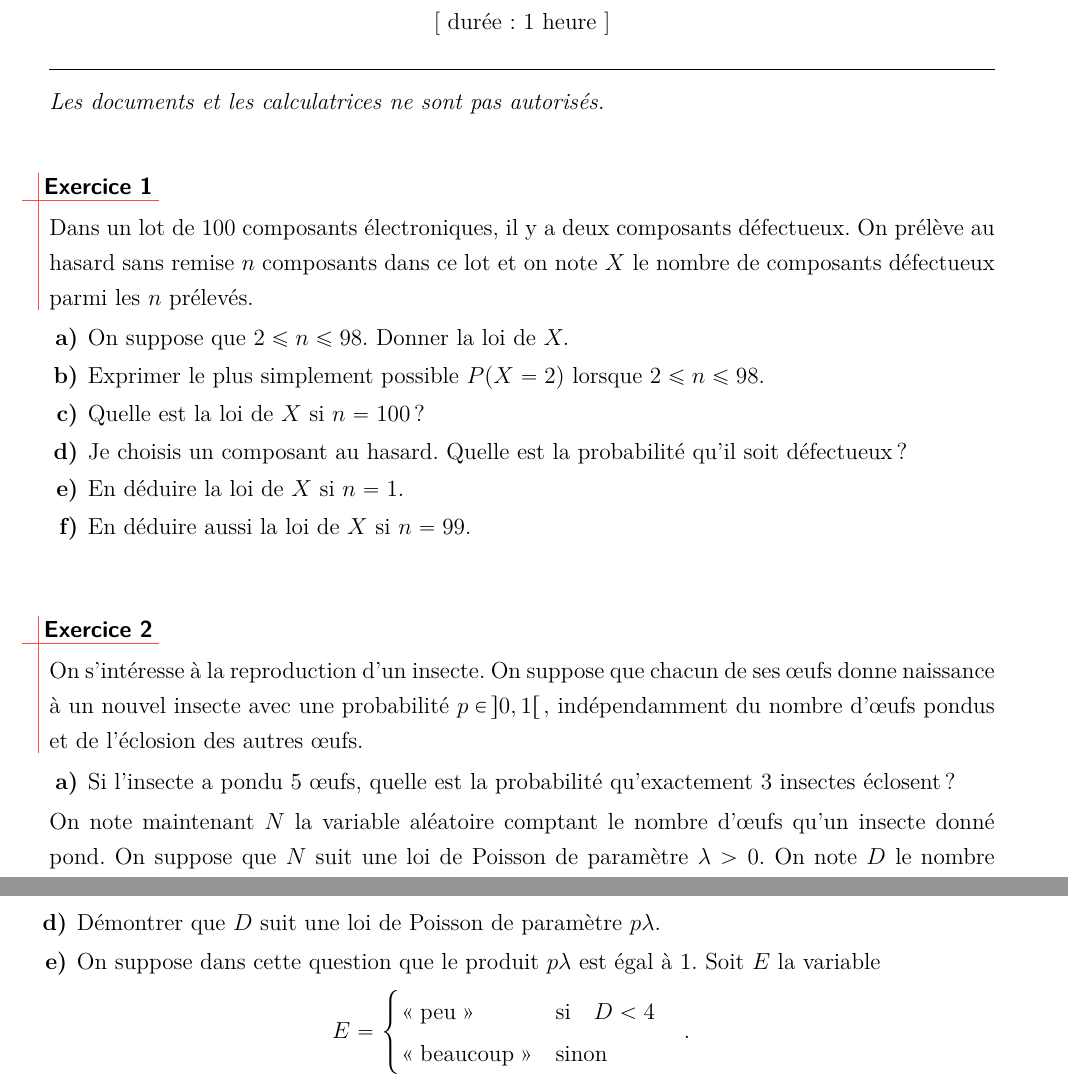
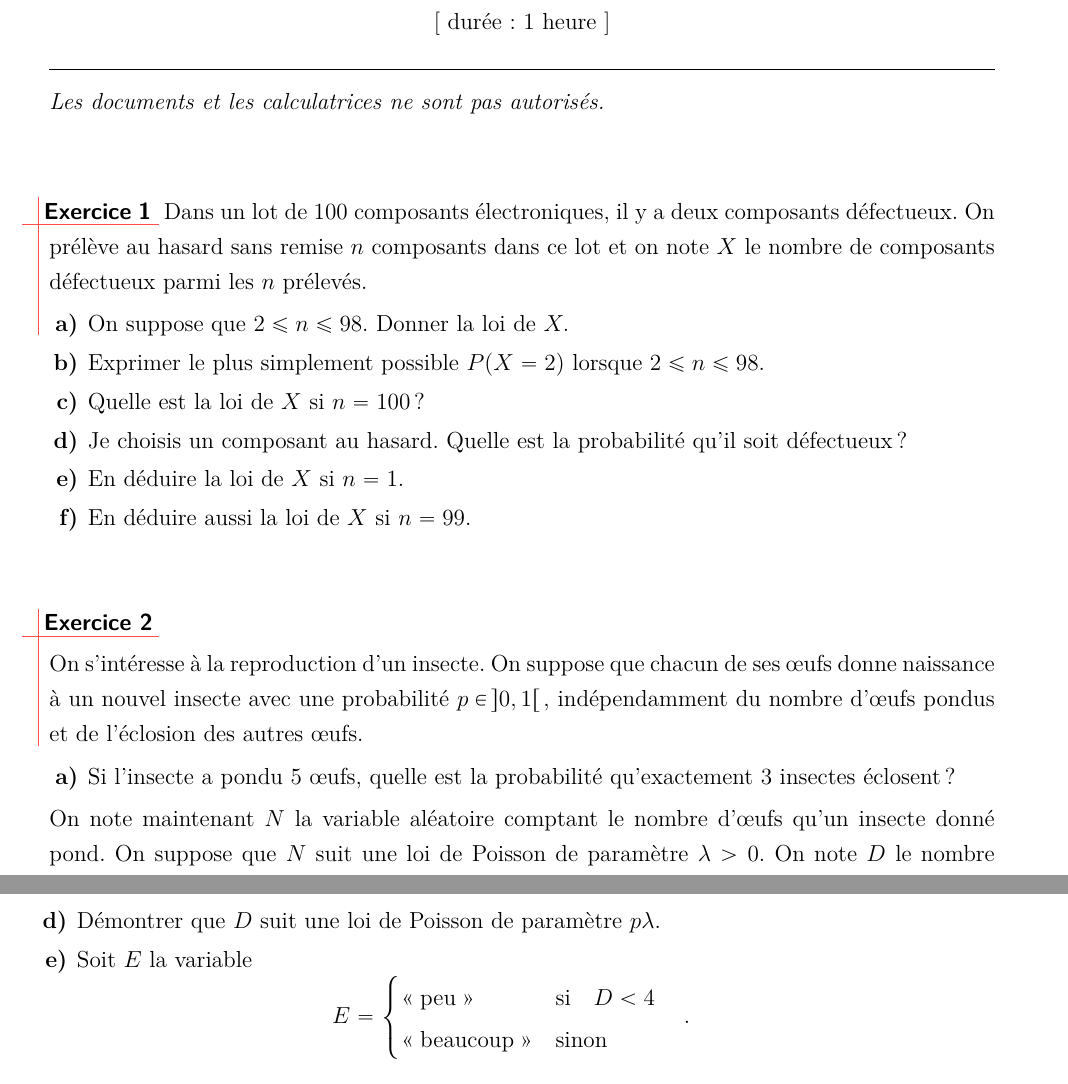
Before and after one commit to ktzanev/m43lille1, a LaTeX paper (CC/M43_2016-17_CC_G1.tex): two parts of pages 1 and 2 of 2, joined at a grey line, cut so that both start at the same text. Compiled offline with pdfLaTeX.

Commit message:
Ajustements contrôles et DS1

```diff
--- a/CC/M43_2016-17_CC_G1.tex
+++ b/CC/M43_2016-17_CC_G1.tex
@@ -15,17 +15,18 @@ Interrogation
 \vspace{7mm}
 \fi
 
+\bigskip
+
 %-----------------------------------
 \begin{exo}
-
- Dans un lot de 100 composants électroniques, il y a deux composants défectueux. On prélève au hasard sans remise $n$ composants dans ce lot et on note $X$ le nombre de composants défectueux parmi les $n$ prélevés.
+ Dans un lot de 100 composants électroniques, il y a deux composants d\'efectueux. On pr\'el\`eve au hasard sans remise $n$ composants dans ce lot et on note $X$ le nombre de composants d\'efectueux parmi les $n$ pr\'elev\'es.
 \begin{enumerate}
 \item On suppose que $2 \le n \le 98.$ Donner la loi de $X.$
  \item Exprimer le plus simplement possible  $P(X=2)$ lorsque $2 \le n \le 98.$
  \item Quelle est la loi de $X$ si $n=100$ ?
- \item Je choisis un composant au hasard. Quelle est la probabilité qu'il soit défectueux ?
- \item En déduire la loi de $X$ si $n=1.$
- \item En déduire aussi la loi de $X$ si $n=99.$
+ \item Je choisis un composant au hasard. Quelle est la probabilit\'e qu'il soit d\'efectueux ?
+ \item En d\'eduire la loi de $X$ si $n=1.$
+ \item En d\'eduire aussi la loi de $X$ si $n=99.$
 \end{enumerate}
 
 
@@ -58,7 +59,7 @@ On s'intéresse à la reproduction d'un insecte. On suppose que chacun de ses
 
     \item Démontrer que $D$ suit une loi de Poisson de paramètre $p\lambda$.
 
-    \item On suppose dans cette question que le produit $p\lambda$ est égal à $1$. Soit $E$ la variable
+    \item Soit $E$ la variable
       $$
         E=
           \begin{cases}
```
Also changed, not shown: CC/M43_2016-17_CC_G2.tex (+2 -11 lines), DS/M43_2016-17_DS1.tex (+5 -5 lines).
